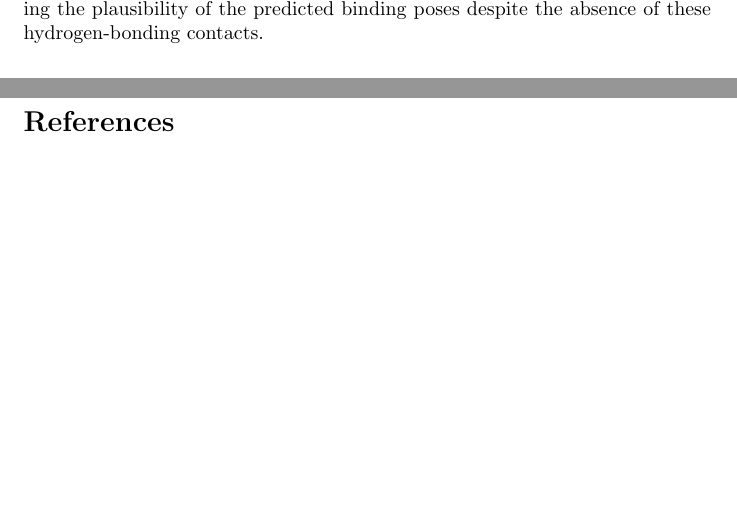
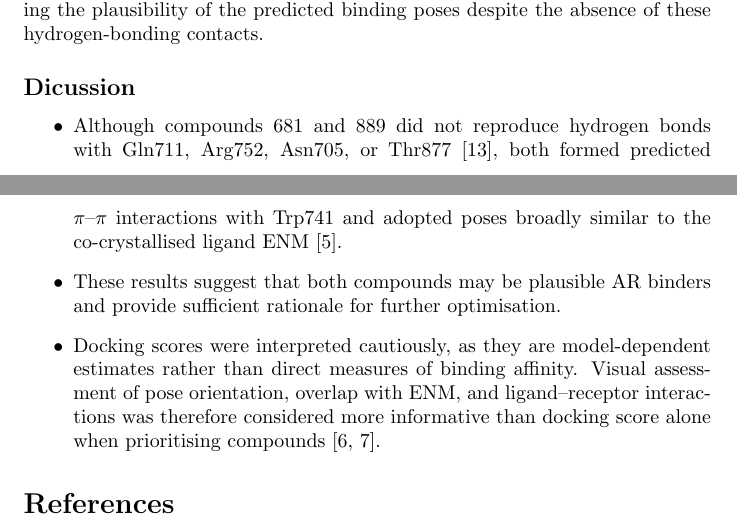
Before and after one commit to nil123532/ar, a LaTeX document (main.tex, which reads AR/ar_tex/ar.tex): two parts of pages 2 and 4 of 5, joined at a grey line, cut so that both start at the same text, the shorter picture padded with empty space. Compiled offline with pdfLaTeX.

Commit message:
added discussion

```diff
--- a/AR/ar_tex/ar.tex
+++ b/AR/ar_tex/ar.tex
@@ -7,3 +7,12 @@ Previous 4D docking work on agonist-bound AR informed selection of the receptor
 Both compounds 681 and 889 formed $\pi$--$\pi$ interactions with Trp741 and showed their preferred docking poses in the 2PNU receptor conformation, in which Trp741 adopts a flipped orientation that accommodates the analogous interaction formed by the co-crystallised ligand ENM (Figure~\ref{fig:ar-interaction-analysis}A). In contrast to ENM, neither compound reproduced the key hydrogen-bonding interactions observed in the AR binding pocket. To assess pose similarity, compounds 681 and 889 were superimposed with ENM in the 2PNU binding site. Both compounds adopted broadly similar orientations to ENM (Figures~\ref{fig:ar-interaction-analysis}B and \ref{fig:ar-interaction-analysis}C), supporting the plausibility of the predicted binding poses despite the absence of these hydrogen-bonding contacts.
 
 \input{AR/image/image}
+
+\subsection*{Dicussion}
+\begin{itemize}
+    \item Although compounds 681 and 889 did not reproduce hydrogen bonds with Gln711, Arg752, Asn705, or Thr877 \cite{pereira2006comparison}, both formed predicted $\pi$--$\pi$ interactions with Trp741 and adopted poses broadly similar to the co-crystallised ligand ENM \cite{cantin2007structural}.
+
+    \item These results suggest that both compounds may be plausible AR binders and provide sufficient rationale for further optimisation.
+
+    \item Docking scores were interpreted cautiously, as they are model-dependent estimates rather than direct measures of binding affinity. Visual assessment of pose orientation, overlap with ENM, and ligand--receptor interactions was therefore considered more informative than docking score alone when prioritising compounds \cite{errington2025assessing,fischer2021decision}.
+\end{itemize}
```
